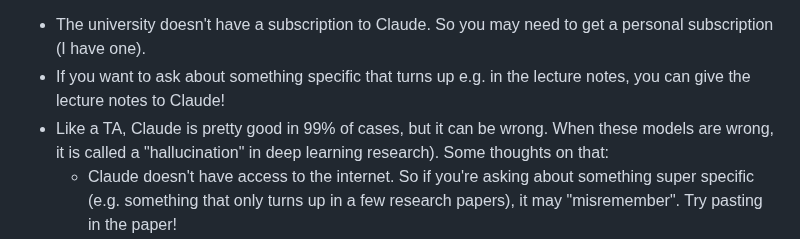
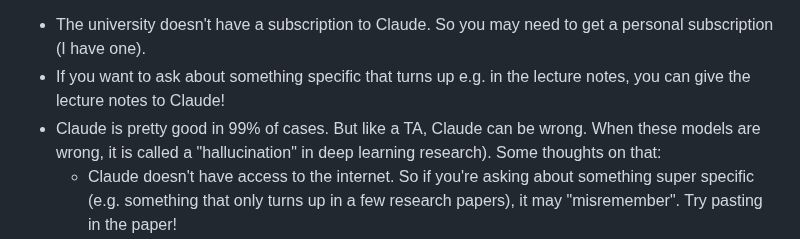
Before and after one commit to LaurenceA/SEMT20003, a Markdown page: README.md, the part around the change. Drawn GitHub-style.

```diff
--- a/README.md
+++ b/README.md
@@ -23,7 +23,7 @@ There are two problems:
 The solution is: try asking modern AI systems!  Specifically, for this kind of thing (programming, math deep learning), most people reckon that [Claude](https://claude.ai) is the best model.  I have been using Claude to help me to e.g. understand recent research in deep learning, so its definitely at the point where it can help you learn!  Note that:
 * The university doesn't have a subscription to Claude.  So you may need to get a personal subscription (I have one).
 * If you want to ask about something specific that turns up e.g. in the lecture notes, you can give the lecture notes to Claude!
-* Like a TA, Claude is pretty good in 99% of cases, but it can be wrong.  When these models are wrong, it is called a "hallucination" in deep learning research).  Some thoughts on that:
+* Claude is pretty good in 99% of cases.  But like a TA, Claude can be wrong.  When these models are wrong, it is called a "hallucination" in deep learning research).  Some thoughts on that:
   - Claude doesn't have access to the internet.  So if you're asking about something super specific (e.g. something that only turns up in a few research papers), it may "misremember".  Try pasting in the paper!
   - Claude can hallucinate if you ask leading questions.  For instance, if its impossible to do <task> in <Python library>, but you ask it  "How do I do <task> in <Python library>" anyway, it will often try anyway and give you a wrong solution.  Try to ask open-ended, non-leading questions.
 
```
